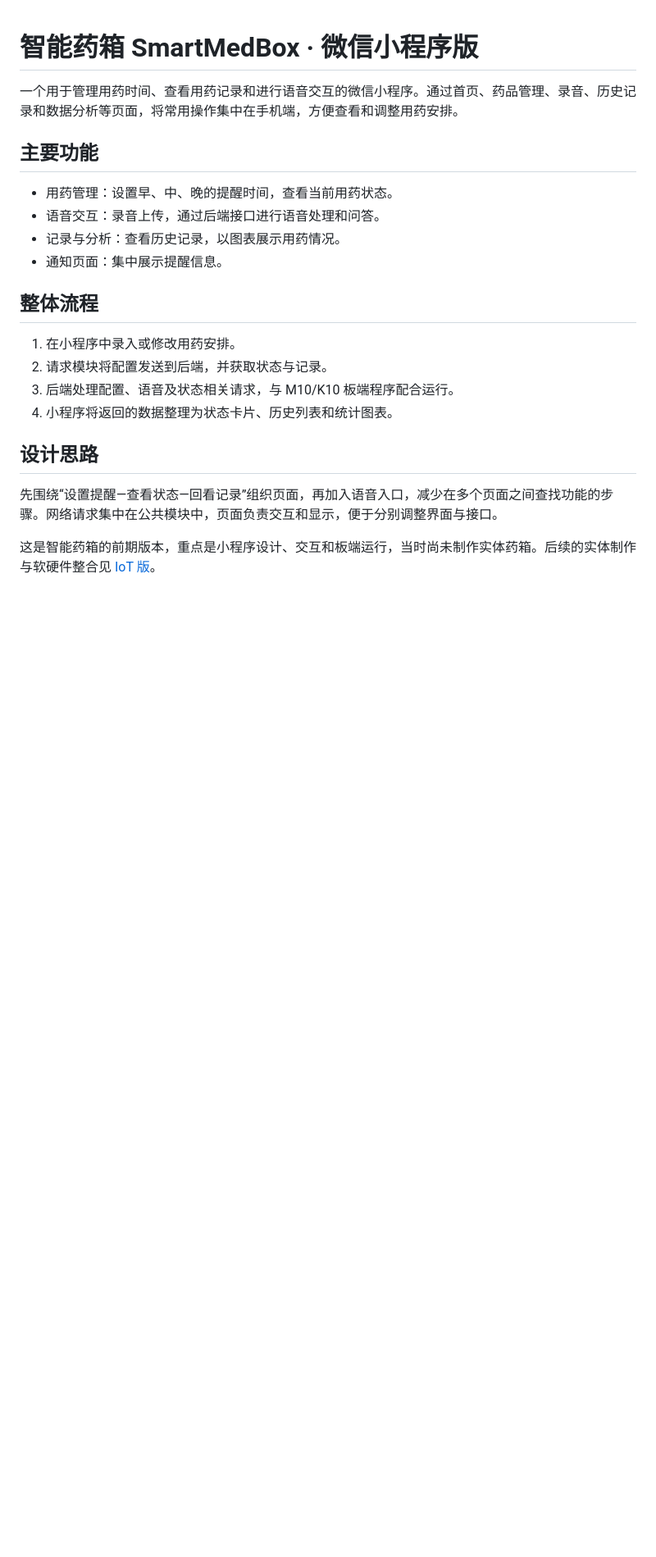
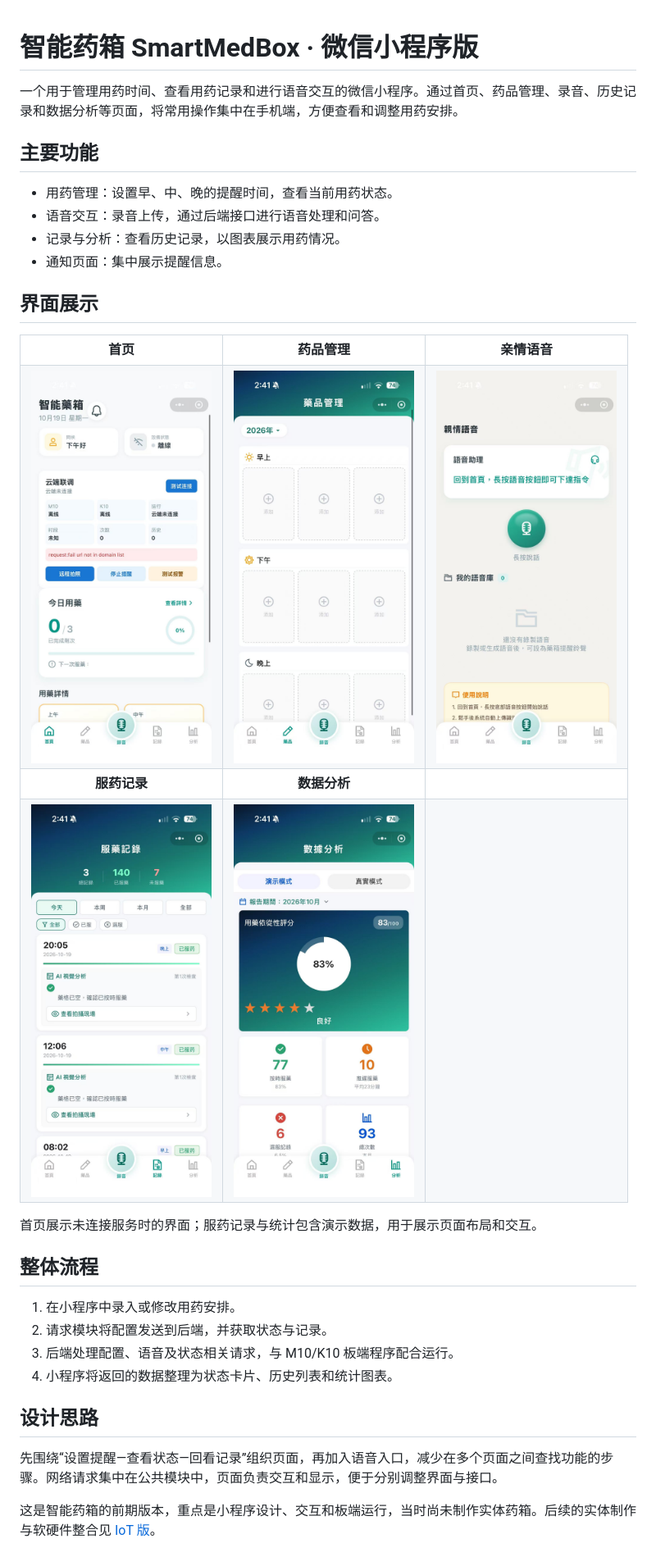
Before and after one commit to Thomascheong2009115/smartmedbox-miniprogram, a Markdown page: README.md, the part around the change. Shown at 82% size. Drawn GitHub-style; pictures changed too: images/analysis.jpg (added), images/history.jpg (added), images/home.jpg (added); blank space fills up the shorter version.

Commit message:
Add five mini-program interface screenshots

```diff
--- a/README.md
+++ b/README.md
@@ -8,6 +8,17 @@
 - 语音交互：录音上传，通过后端接口进行语音处理和问答。
 - 记录与分析：查看历史记录，以图表展示用药情况。
 - 通知页面：集中展示提醒信息。
+
+## 界面展示
+
+<table>
+<tr><th>首页</th><th>药品管理</th><th>亲情语音</th></tr>
+<tr><td><img src="images/home.jpg" width="220" alt="首页：计划与设备状态"></td><td><img src="images/medication.jpg" width="220" alt="药品管理：按时段添加药品"></td><td><img src="images/voice.jpg" width="220" alt="亲情语音：录音与语音库"></td></tr>
+<tr><th>服药记录</th><th>数据分析</th><th></th></tr>
+<tr><td><img src="images/history.jpg" width="220" alt="服药记录与筛选界面"></td><td><img src="images/analysis.jpg" width="220" alt="数据分析演示界面"></td><td></td></tr>
+</table>
+
+首页展示未连接服务时的界面；服药记录与统计包含演示数据，用于展示页面布局和交互。
 
 ## 整体流程
 
```
